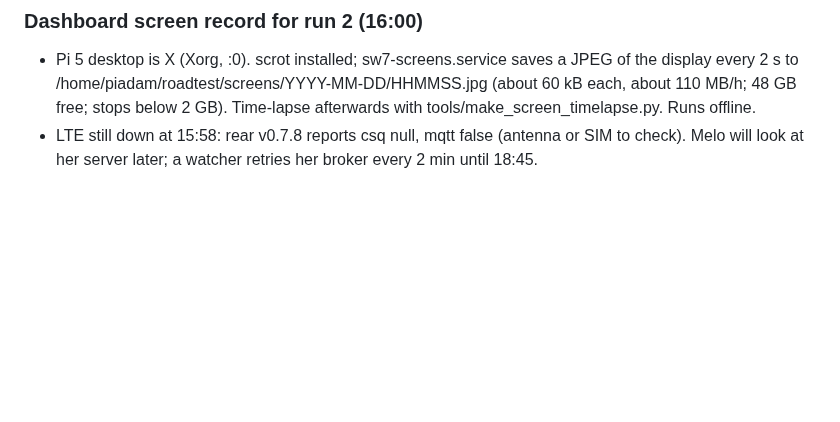
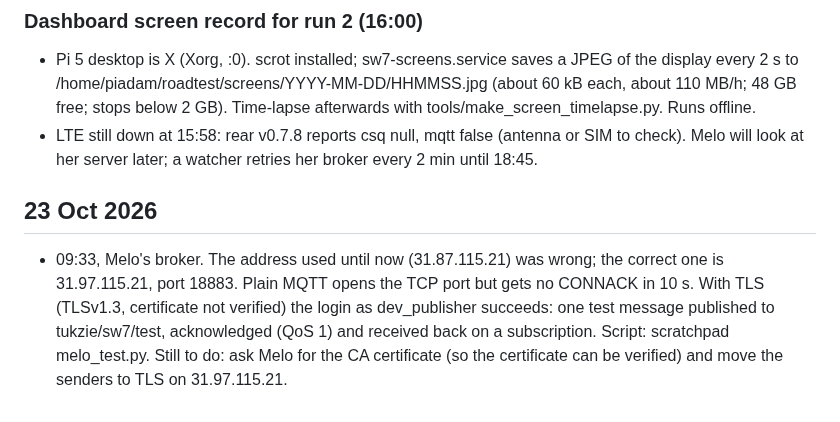
Before and after one commit to 0geder/Tukzie-HPEC-HUD, a Markdown page: Planning/lab-notebook.md, the part around the change. Drawn GitHub-style; blank space fills up the shorter version.

Commit message:
Lab notebook: Melo's broker reached over TLS at 31.97.115.21

```diff
--- a/Planning/lab-notebook.md
+++ b/Planning/lab-notebook.md
@@ -433,3 +433,11 @@ committed to git because of their size, kept on OneDrive).
   Time-lapse afterwards with tools/make_screen_timelapse.py. Runs offline.
 - LTE still down at 15:58: rear v0.7.8 reports csq null, mqtt false (antenna or SIM to check). Melo will look at her
   server later; a watcher retries her broker every 2 min until 18:45.
+
+## 23 Oct 2026
+
+- 09:33, Melo's broker. The address used until now (31.87.115.21) was wrong; the correct one is 31.97.115.21, port 18883.
+  Plain MQTT opens the TCP port but gets no CONNACK in 10 s. With TLS (TLSv1.3, certificate not verified) the login as
+  dev_publisher succeeds: one test message published to tukzie/sw7/test, acknowledged (QoS 1) and received back on a
+  subscription. Script: scratchpad melo_test.py. Still to do: ask Melo for the CA certificate (so the certificate can be
+  verified) and move the senders to TLS on 31.97.115.21.
```
